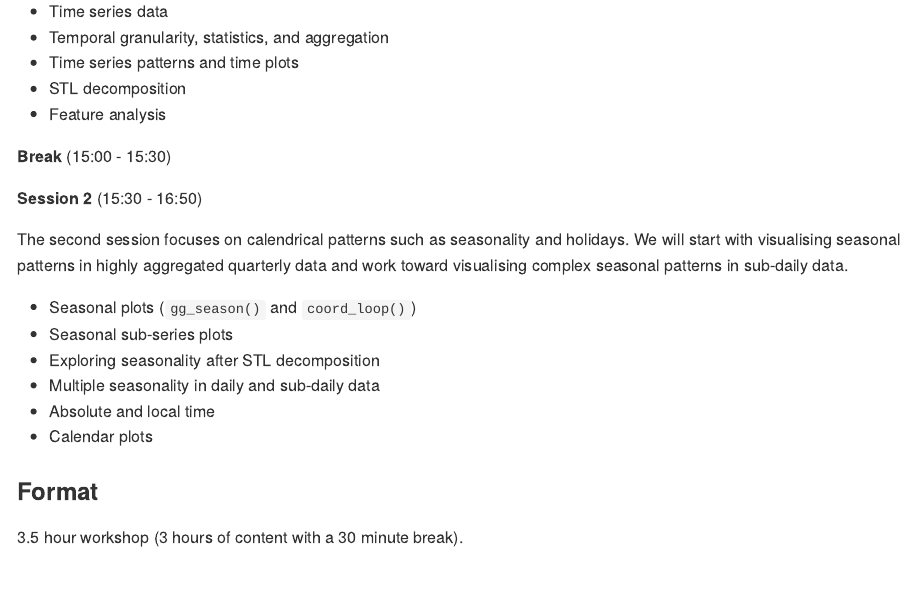
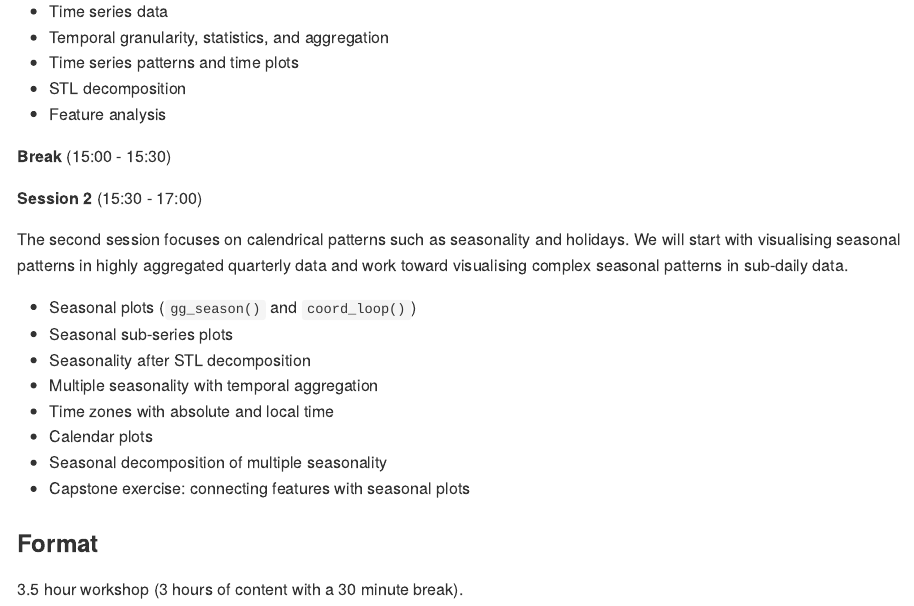
Before and after one commit to mitchelloharawild/workshop-etsa-wombat2026, a Quarto document (README.qmd): the page in a window 1100 px wide, from 890 px down. The pictures show the output file README.md that the author committed with the source, drawn offline in the style of GitHub.

Commit message:
Update session 2 end time and outline in README

```diff
--- a/README.qmd
+++ b/README.qmd
@@ -66,17 +66,19 @@ Starting with identifying trend and seasonality in a single time series, we will
 
 **Break** (15:00 - 15:30)
 
-**Session 2** (15:30 - 16:50)
+**Session 2** (15:30 - 17:00)
 
 The second session focuses on calendrical patterns such as seasonality and holidays.
 We will start with visualising seasonal patterns in highly aggregated quarterly data and work toward visualising complex seasonal patterns in sub-daily data.
 
 * Seasonal plots (`gg_season()` and `coord_loop()`)
 * Seasonal sub-series plots
-* Exploring seasonality after STL decomposition
-* Multiple seasonality in daily and sub-daily data
-* Absolute and local time
+* Seasonality after STL decomposition
+* Multiple seasonality with temporal aggregation
+* Time zones with absolute and local time
 * Calendar plots
+* Seasonal decomposition of multiple seasonality
+* Capstone exercise: connecting features with seasonal plots
 
 <!-- * Local/civil and global/absolute time -->
 
```
Also changed, not shown: README.md.
